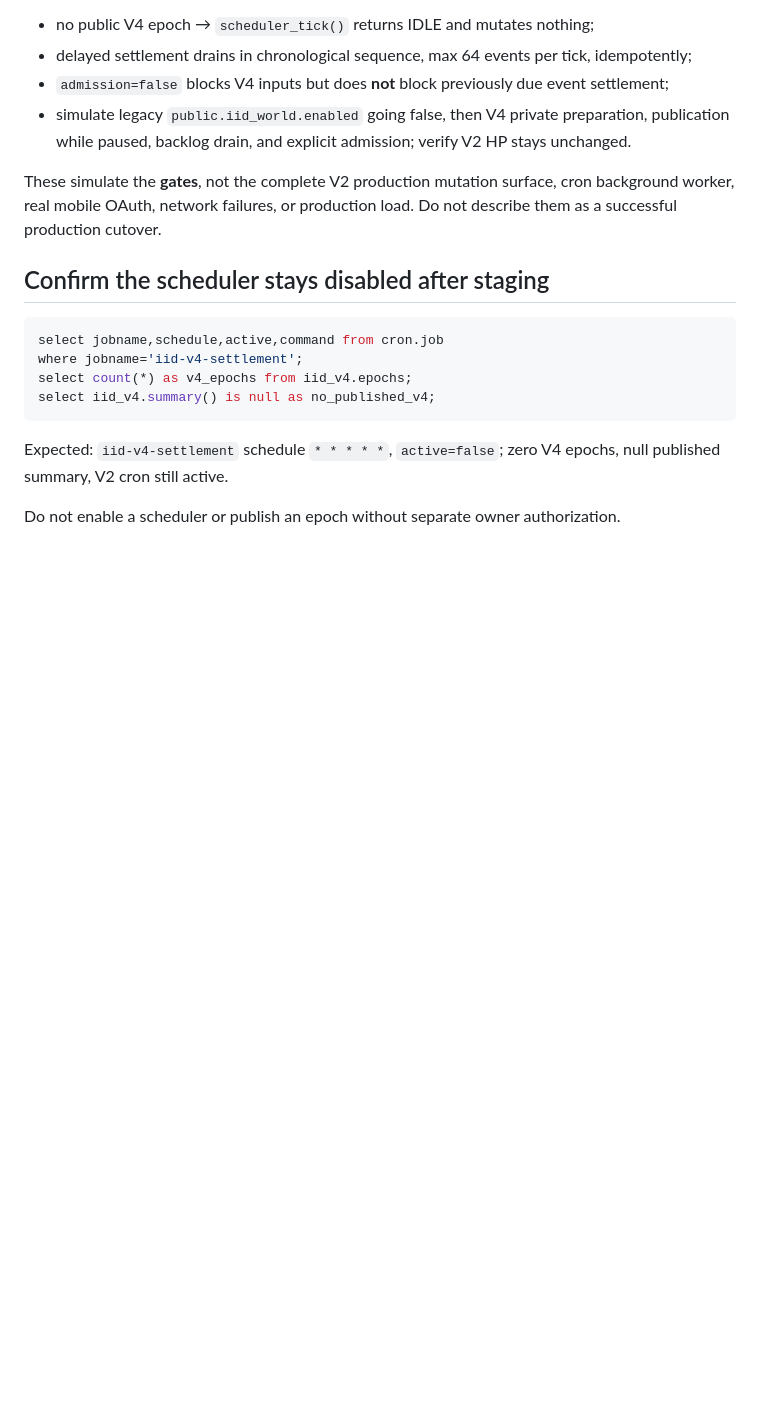
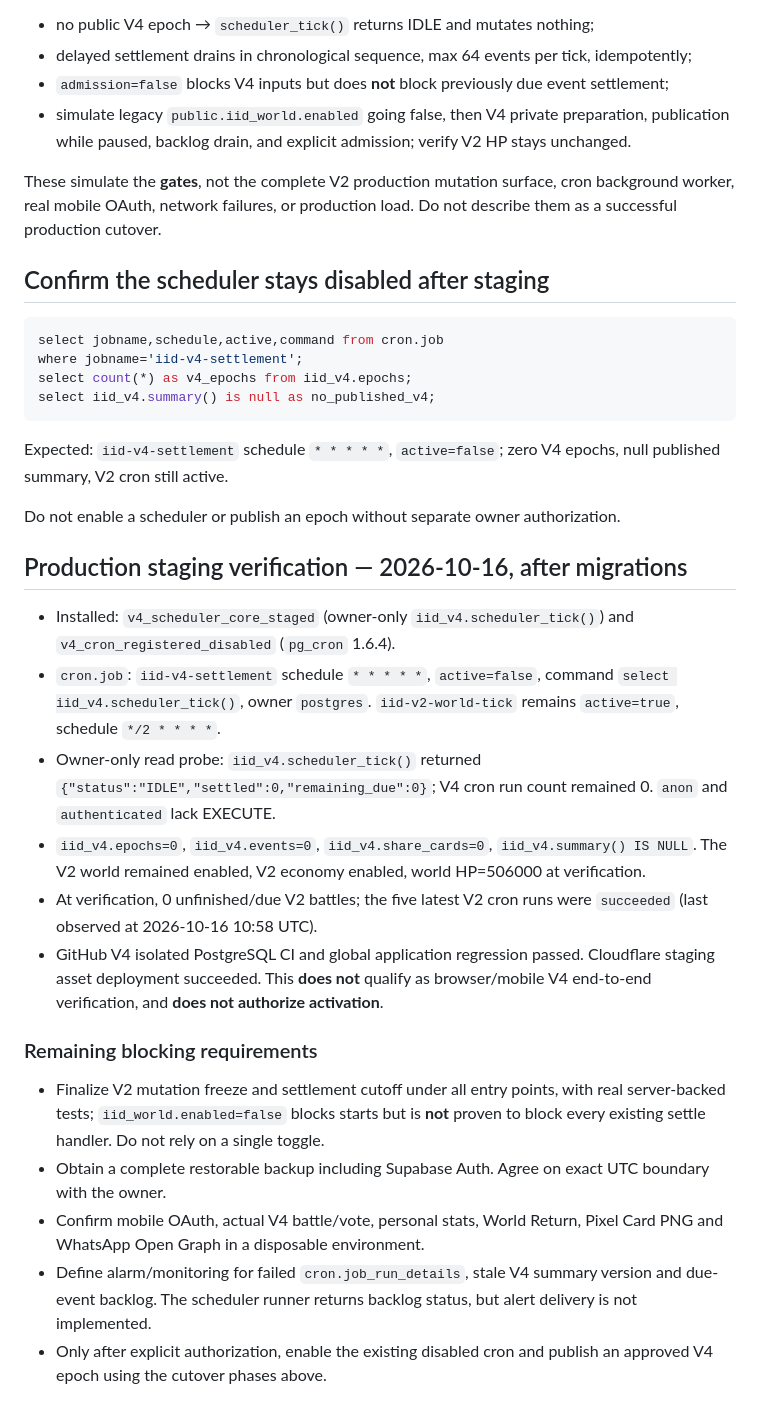
Before and after one commit to wwwxolf/internetisdying, a Markdown page: docs/v4/SCHEDULER_AND_CUTOVER.md, the part around the change. Drawn GitHub-style; blank space fills up the shorter version.

Commit message:
docs(v4): record live disabled cron verification, V2 health and remaining activation gates

```diff
--- a/docs/v4/SCHEDULER_AND_CUTOVER.md
+++ b/docs/v4/SCHEDULER_AND_CUTOVER.md
@@ -66,3 +66,20 @@ select iid_v4.summary() is null as no_published_v4;
 Expected: `iid-v4-settlement` schedule `* * * * *`, `active=false`; zero V4 epochs, null published summary, V2 cron still active.
 
 Do not enable a scheduler or publish an epoch without separate owner authorization.
+
+## Production staging verification — 2026-10-16, after migrations
+
+- Installed: `v4_scheduler_core_staged` (owner-only `iid_v4.scheduler_tick()`) and `v4_cron_registered_disabled` (`pg_cron` 1.6.4).
+- `cron.job`: `iid-v4-settlement` schedule `* * * * *`, `active=false`, command `select iid_v4.scheduler_tick()`, owner `postgres`. `iid-v2-world-tick` remains `active=true`, schedule `*/2 * * * *`.
+- Owner-only read probe: `iid_v4.scheduler_tick()` returned `{"status":"IDLE","settled":0,"remaining_due":0}`; V4 cron run count remained 0. `anon` and `authenticated` lack EXECUTE.
+- `iid_v4.epochs=0`, `iid_v4.events=0`, `iid_v4.share_cards=0`, `iid_v4.summary() IS NULL`. The V2 world remained enabled, V2 economy enabled, world HP=506000 at verification.
+- At verification, 0 unfinished/due V2 battles; the five latest V2 cron runs were `succeeded` (last observed at 2026-10-16 10:58 UTC).
+- GitHub V4 isolated PostgreSQL CI and global application regression passed. Cloudflare staging asset deployment succeeded. This **does not** qualify as browser/mobile V4 end-to-end verification, and **does not authorize activation**.
+
+### Remaining blocking requirements
+
+- Finalize V2 mutation freeze and settlement cutoff under all entry points, with real server-backed tests; `iid_world.enabled=false` blocks starts but is **not** proven to block every existing settle handler. Do not rely on a single toggle.
+- Obtain a complete restorable backup including Supabase Auth. Agree on exact UTC boundary with the owner.
+- Confirm mobile OAuth, actual V4 battle/vote, personal stats, World Return, Pixel Card PNG and WhatsApp Open Graph in a disposable environment.
+- Define alarm/monitoring for failed `cron.job_run_details`, stale V4 summary version and due-event backlog. The scheduler runner returns backlog status, but alert delivery is not implemented.
+- Only after explicit authorization, enable the existing disabled cron and publish an approved V4 epoch using the cutover phases above.
```
